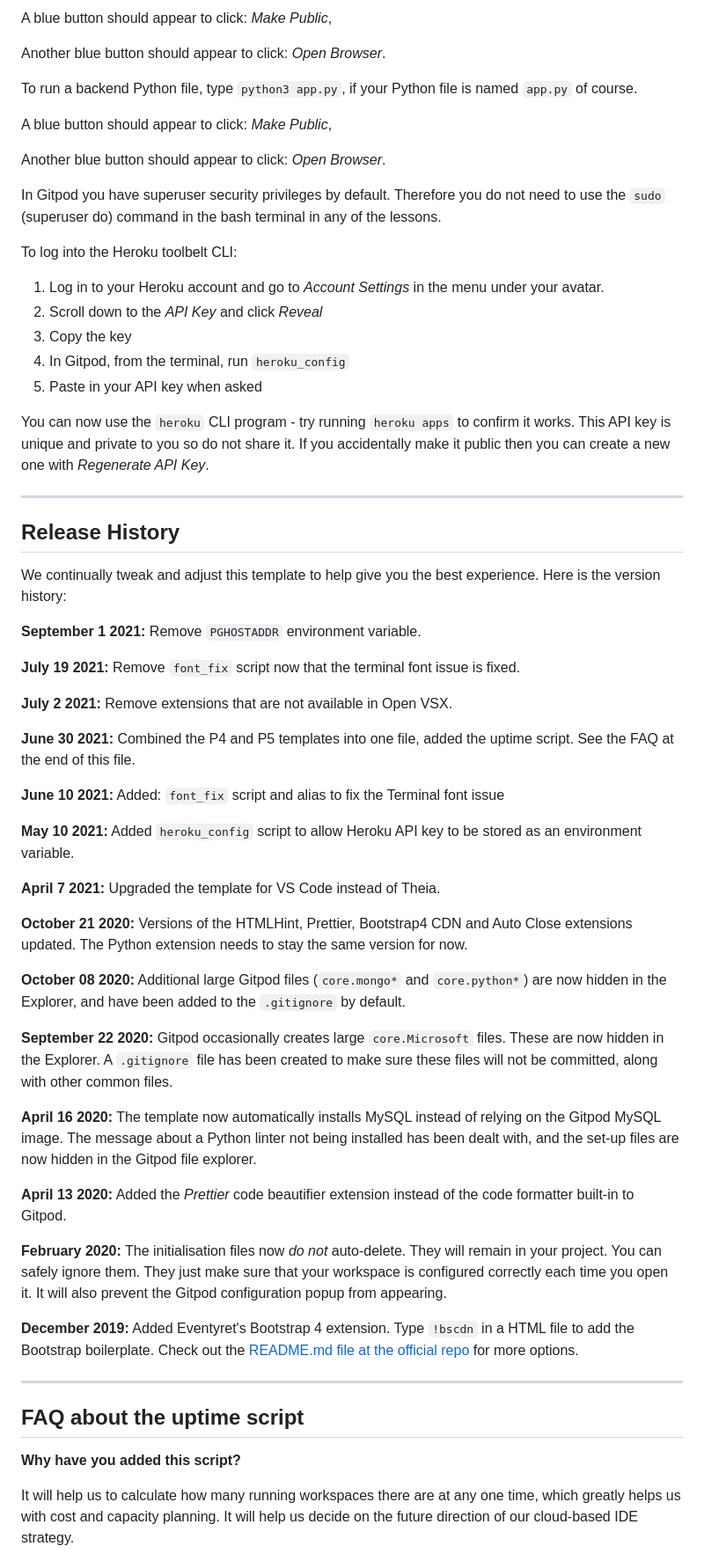
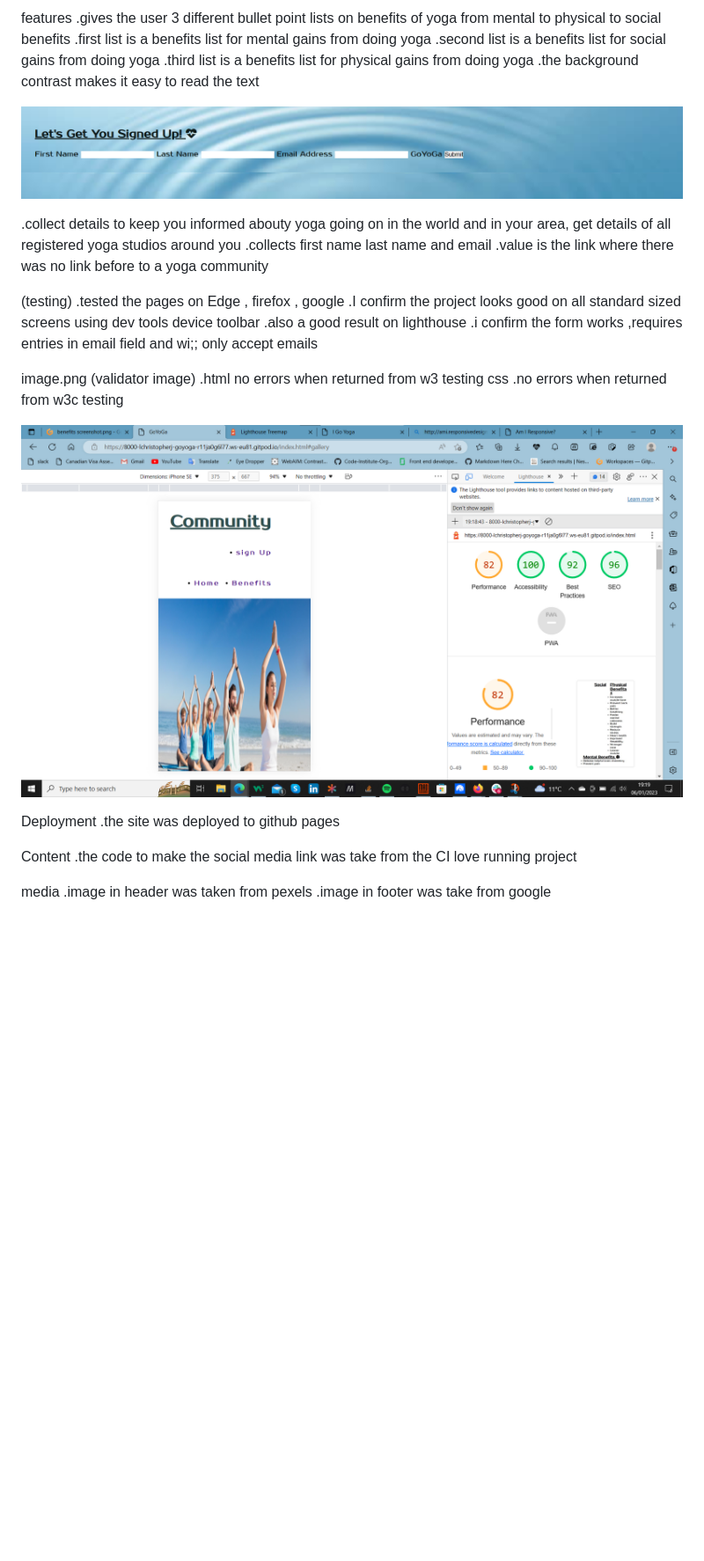
Before and after one commit to Code-Institute-Submissions/https-github.com-LChristopherJ-GoYogA, a Markdown page: README.md, the part around one of its changes. Shown at 88% size. GitHub-like rendering; pictures changed too: images/lighthouse img.png (added), images/sign up screenshot.png (added); blank space fills up the shorter version.

```diff
--- a/README.md
+++ b/README.md
@@ -14,65 +24,40 @@ To run a frontend (HTML, CSS, Javascript only) application in Gitpod, in the ter
 
-A blue button should appear to click: _Make Public_,
+features
+.gives the user 3 different bullet point lists on benefits of yoga from mental to physical to social benefits
+.first list is a benefits list for mental gains from doing yoga
+.second list is a benefits list for social gains from doing yoga
+.third list is a benefits list for physical gains from doing yoga
+.the background contrast makes it easy to read the text
 
-Another blue button should appear to click: _Open Browser_.
+![image of form](/images/sign%20up%20screenshot.png)
 
-To run a backend Python file, type `python3 app.py`, if your Python file is named `app.py` of course.
+.collect details to keep you informed abouty yoga going on in the world and in your area, get details of all registered
+yoga studios around you
+.collects first name last name and email
+.value is the link where there was no link before to a yoga community
 
-A blue button should appear to click: _Make Public_,
+(testing)
+.tested the pages on Edge , firefox , google
+.I confirm the project looks good on all standard sized screens using dev tools device toolbar
+.also a good result on lighthouse
+.i confirm the form works ,requires entries in email field and wi;; only accept emails
 
-Another blue button should appear to click: _Open Browser_.
+ image.png
+ (validator image)
+ .html
+ no errors when returned from w3 testing
+ css
+ .no errors when returned from w3c testing
 
-In Gitpod you have superuser security privileges by default. Therefore you do not need to use the `sudo` (superuser do) command in the bash terminal in any of the lessons.
+![image lighthouse test](/images/lighthouse%20img.png)
 
-To log into the Heroku toolbelt CLI:
+ Deployment
+ .the site was deployed to github pages
 
-1. Log in to your Heroku account and go to *Account Settings* in the menu under your avatar.
-2. Scroll down to the *API Key* and click *Reveal*
-3. Copy the key
-4. In Gitpod, from the terminal, run `heroku_config`
-5. Paste in your API key when asked
+ Content
+ .the code to make the social media link was take from the CI love running project
 
-You can now use the `heroku` CLI program - try running `heroku apps` to confirm it works. This API key is unique and private to you so do not share it. If you accidentally make it public then you can create a new one with _Regenerate API Key_.
+ media
+ .image in header was taken from pexels
+ .image in footer was take from google
 
-------
-
-## Release History
-
-We continually tweak and adjust this template to help give you the best experience. Here is the version history:
-
-**September 1 2021:** Remove `PGHOSTADDR` environment variable.
-
-**July 19 2021:** Remove `font_fix` script now that the terminal font issue is fixed.
-
-**July 2 2021:** Remove extensions that are not available in Open VSX.
-
-**June 30 2021:** Combined the P4 and P5 templates into one file, added the uptime script. See the FAQ at the end of this file.
-
-**June 10 2021:** Added: `font_fix` script and alias to fix the Terminal font issue
-
-**May 10 2021:** Added `heroku_config` script to allow Heroku API key to be stored as an environment variable.
-
-**April 7 2021:** Upgraded the template for VS Code instead of Theia.
-
-**October 21 2020:** Versions of the HTMLHint, Prettier, Bootstrap4 CDN and Auto Close extensions updated. The Python extension needs to stay the same version for now.
-
-**October 08 2020:** Additional large Gitpod files (`core.mongo*` and `core.python*`) are now hidden in the Explorer, and have been added to the `.gitignore` by default.
-
-**September 22 2020:** Gitpod occasionally creates large `core.Microsoft` files. These are now hidden in the Explorer. A `.gitignore` file has been created to make sure these files will not be committed, along with other common files.
-
-**April 16 2020:** The template now automatically installs MySQL instead of relying on the Gitpod MySQL image. The message about a Python linter not being installed has been dealt with, and the set-up files are now hidden in the Gitpod file explorer.
-
-**April 13 2020:** Added the _Prettier_ code beautifier extension instead of the code formatter built-in to Gitpod.
-
-**February 2020:** The initialisation files now _do not_ auto-delete. They will remain in your project. You can safely ignore them. They just make sure that your workspace is configured correctly each time you open it. It will also prevent the Gitpod configuration popup from appearing.
-
-**December 2019:** Added Eventyret's Bootstrap 4 extension. Type `!bscdn` in a HTML file to add the Bootstrap boilerplate. Check out the <a href="https://github.com/Eventyret/vscode-bcdn" target="_blank">README.md file at the official repo</a> for more options.
-
-------
-
-## FAQ about the uptime script
-
-**Why have you added this script?**
-
-It will help us to calculate how many running workspaces there are at any one time, which greatly helps us with cost and capacity planning. It will help us decide on the future direction of our cloud-based IDE strategy.
-
```
Also changed, not shown: other parts of README.md (+18 -37 lines), images/ami ss.png (added), images/benefits screenshot.png (added), images/goyoga header.png (added), 2 other files.
